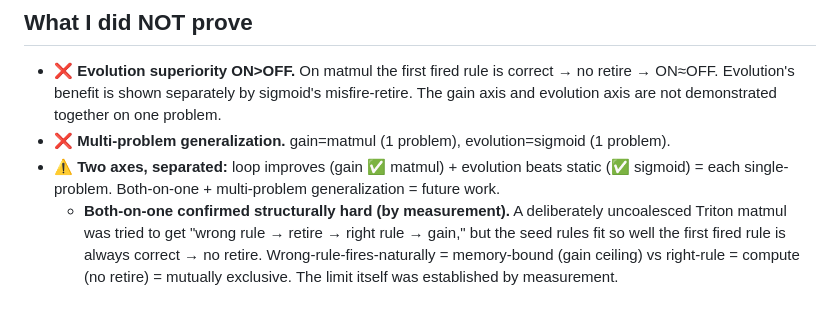
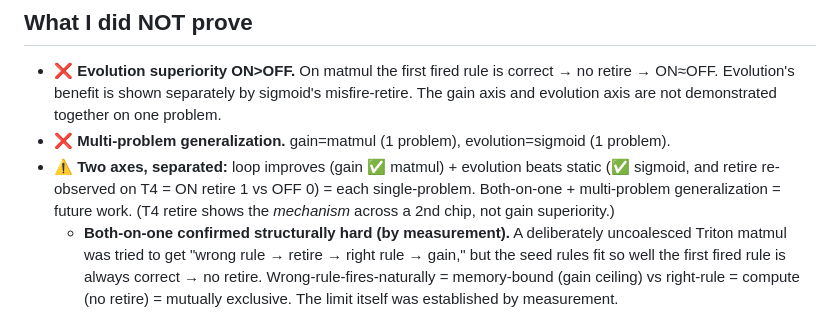
Before and after one commit to alexxony/gpu-solver-loop, a Markdown page: README.md, the part around one of its changes. GitHub-like rendering.

```diff
--- a/README.md
+++ b/README.md
@@ -52,8 +112,9 @@ ceilings (memory-bound); llama is attention-dominated — not a loop defect, a p
   Evolution's benefit is shown separately by sigmoid's misfire-retire. The gain axis and evolution axis
   are not demonstrated together on one problem.
 - ❌ **Multi-problem generalization.** gain=matmul (1 problem), evolution=sigmoid (1 problem).
-- ⚠️ **Two axes, separated:** loop improves (gain ✅ matmul) + evolution beats static (✅ sigmoid) =
-  each single-problem. Both-on-one + multi-problem generalization = future work.
+- ⚠️ **Two axes, separated:** loop improves (gain ✅ matmul) + evolution beats static (✅ sigmoid, and
+  retire re-observed on T4 = ON retire 1 vs OFF 0) = each single-problem. Both-on-one + multi-problem
+  generalization = future work. (T4 retire shows the *mechanism* across a 2nd chip, not gain superiority.)
   - **Both-on-one confirmed structurally hard (by measurement).** A deliberately uncoalesced Triton matmul
     was tried to get "wrong rule → retire → right rule → gain," but the seed rules fit so well the first
     fired rule is always correct → no retire. Wrong-rule-fires-naturally = memory-bound (gain ceiling) vs
```
Also changed, not shown: other parts of README.md (+60 -0 lines).
